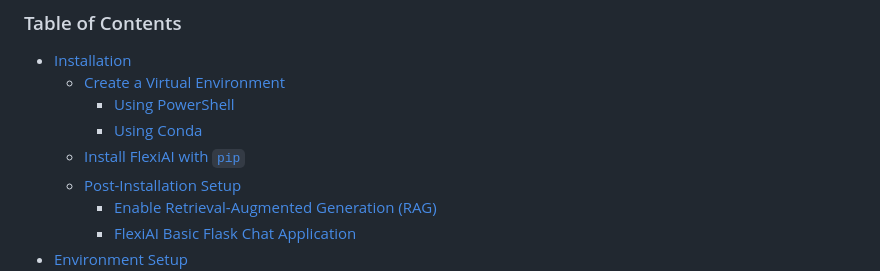
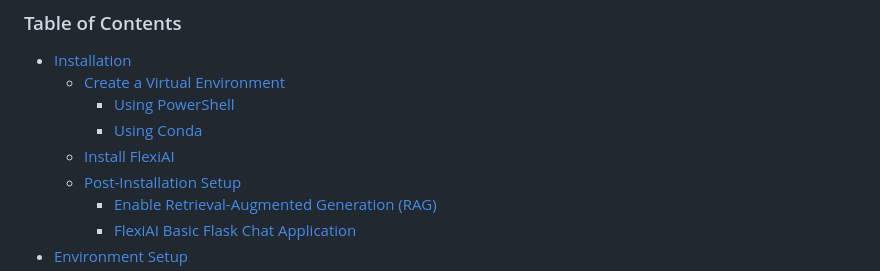
Before and after one commit to FellowTraveler/flexiai, a Markdown page: docs/setup.md, the part around one of its changes. Drawn GitHub-style.

```diff
--- a/docs/setup.md
+++ b/docs/setup.md
@@ -8,7 +8,7 @@ This guide will help you set up FlexiAI in your project, including installation
   - [Create a Virtual Environment](#create-a-virtual-environment)
     - [Using PowerShell](#using-powershell)
     - [Using Conda](#using-conda)
-  - [Install FlexiAI with `pip`](#install-flexiai-with-pip)
+  - [Install FlexiAI](#install-flexiai-with-pip)
   - [Post-Installation Setup](#post-installation-setup)
     - [Enable Retrieval-Augmented Generation (RAG)](#enable-retrieval-augmented-generation-rag)
     - [FlexiAI Basic Flask Chat Application](#flexiai-basic-flask-chat-application)
```
Also changed, not shown: other parts of docs/setup.md (+3 -3 lines).
